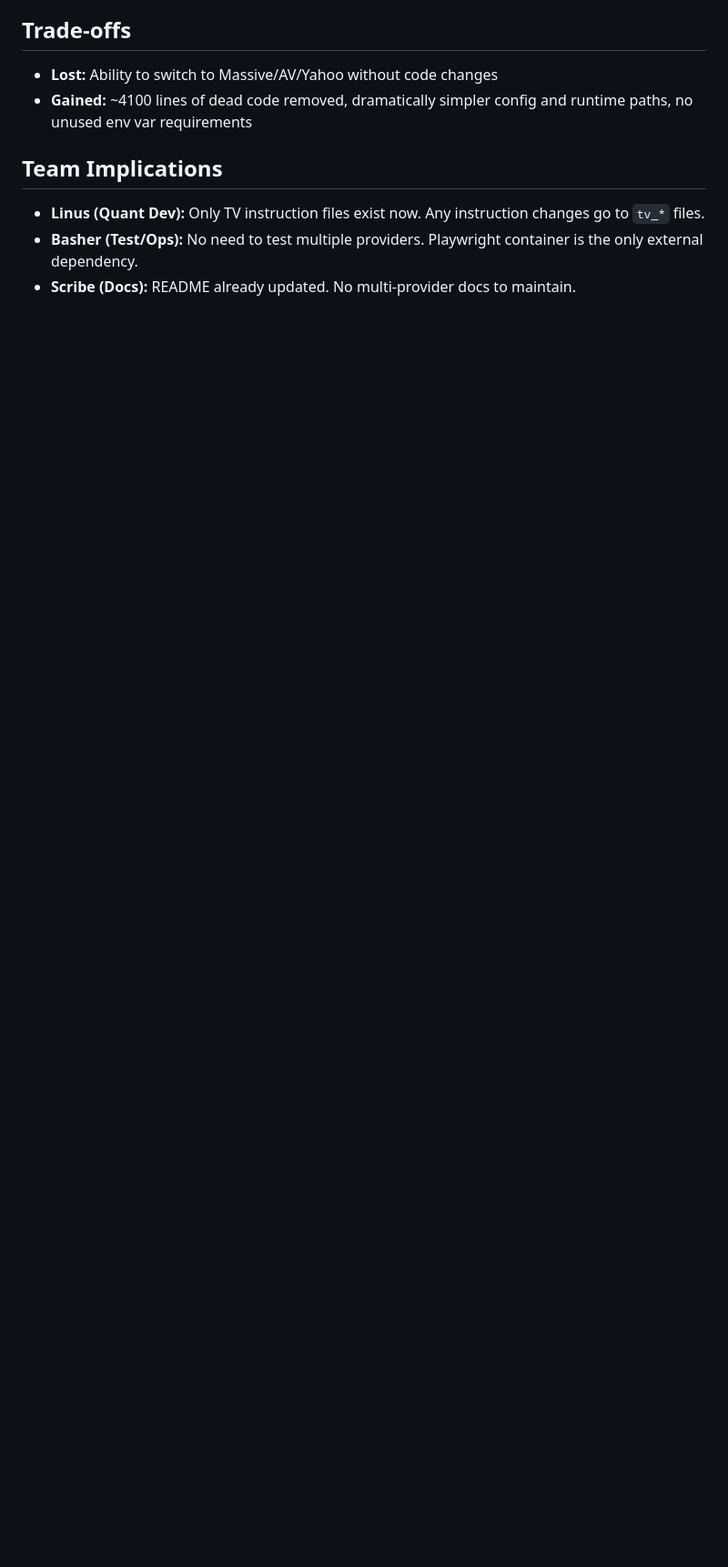
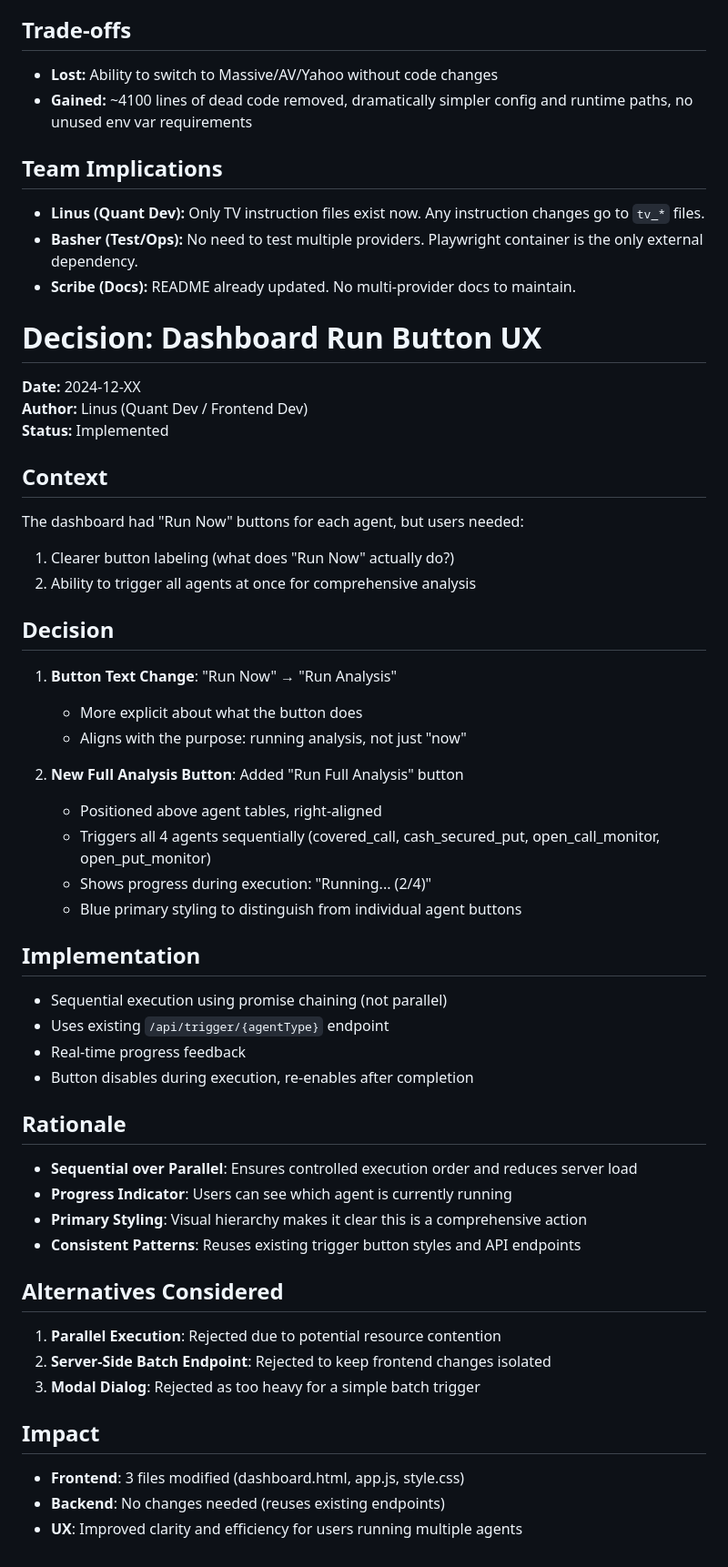
Before and after one commit to dsanchor/stock-options-manager, a Markdown page: .squad/decisions.md, the part around the change. Shown at 91% size. GitHub-like rendering; blank space fills up the shorter version.

Commit message:
docs: merge linus decision (run buttons ux)
- Merged "Dashboard Run Button UX" decision from inbox to decisions.md
- Deleted inbox/linus-run-buttons.md

Co-authored-by: Copilot <223556219+Copilot@users.noreply.github.com>

```diff
--- a/.squad/decisions.md
+++ b/.squad/decisions.md
@@ -1100,3 +1100,52 @@ Remove all non-TradingView providers. TradingView via Playwright is the sole dat
 - **Linus (Quant Dev):** Only TV instruction files exist now. Any instruction changes go to `tv_*` files.
 - **Basher (Test/Ops):** No need to test multiple providers. Playwright container is the only external dependency.
 - **Scribe (Docs):** README already updated. No multi-provider docs to maintain.
+# Decision: Dashboard Run Button UX
+
+**Date:** 2024-12-XX
+**Author:** Linus (Quant Dev / Frontend Dev)
+**Status:** Implemented
+
+## Context
+
+The dashboard had "Run Now" buttons for each agent, but users needed:
+1. Clearer button labeling (what does "Run Now" actually do?)
+2. Ability to trigger all agents at once for comprehensive analysis
+
+## Decision
+
+1. **Button Text Change**: "Run Now" → "Run Analysis"
+   - More explicit about what the button does
+   - Aligns with the purpose: running analysis, not just "now"
+
+2. **New Full Analysis Button**: Added "Run Full Analysis" button
+   - Positioned above agent tables, right-aligned
+   - Triggers all 4 agents sequentially (covered_call, cash_secured_put, open_call_monitor, open_put_monitor)
+   - Shows progress during execution: "Running... (2/4)"
+   - Blue primary styling to distinguish from individual agent buttons
+
+## Implementation
+
+- Sequential execution using promise chaining (not parallel)
+- Uses existing `/api/trigger/{agentType}` endpoint
+- Real-time progress feedback
+- Button disables during execution, re-enables after completion
+
+## Rationale
+
+- **Sequential over Parallel**: Ensures controlled execution order and reduces server load
+- **Progress Indicator**: Users can see which agent is currently running
+- **Primary Styling**: Visual hierarchy makes it clear this is a comprehensive action
+- **Consistent Patterns**: Reuses existing trigger button styles and API endpoints
+
+## Alternatives Considered
+
+1. **Parallel Execution**: Rejected due to potential resource contention
+2. **Server-Side Batch Endpoint**: Rejected to keep frontend changes isolated
+3. **Modal Dialog**: Rejected as too heavy for a simple batch trigger
+
+## Impact
+
+- **Frontend**: 3 files modified (dashboard.html, app.js, style.css)
+- **Backend**: No changes needed (reuses existing endpoints)
+- **UX**: Improved clarity and efficiency for users running multiple agents
```
